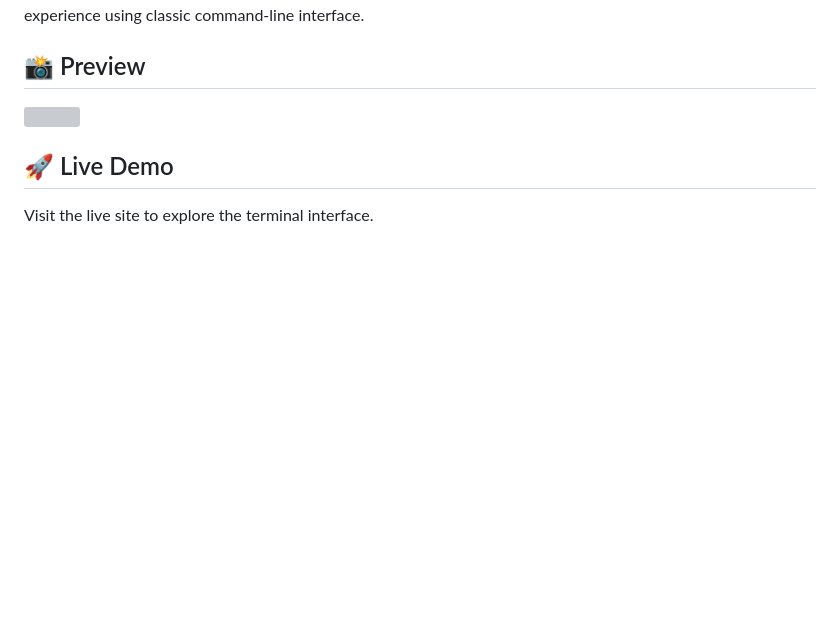
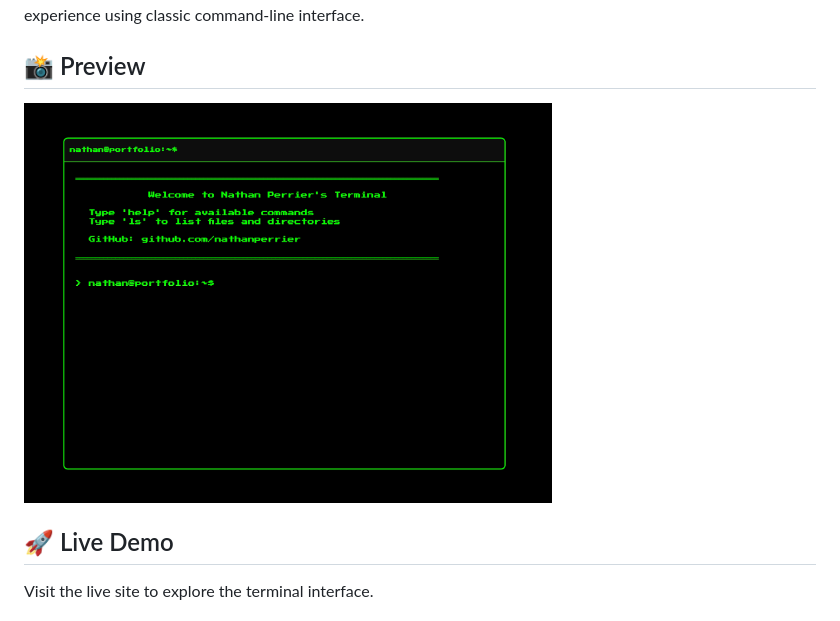
Before and after one commit to NathanPerrier/portfolio-terminal, a Markdown page: README.md, the part around the change. Drawn GitHub-style; blank space fills up the shorter version; grey boxes are pictures that could not be loaded.

Commit message:
wrong dir for preview

```diff
--- a/README.md
+++ b/README.md
@@ -4,7 +4,7 @@ A terminal-style portfolio website built with Vite and terminal.css. Navigate th
 
 ## 📸 Preview
 
-<img src="preview.png" height="400px">
+<img src="./public/preview.png" height="400px">
 
 ## 🚀 Live Demo
 
```
